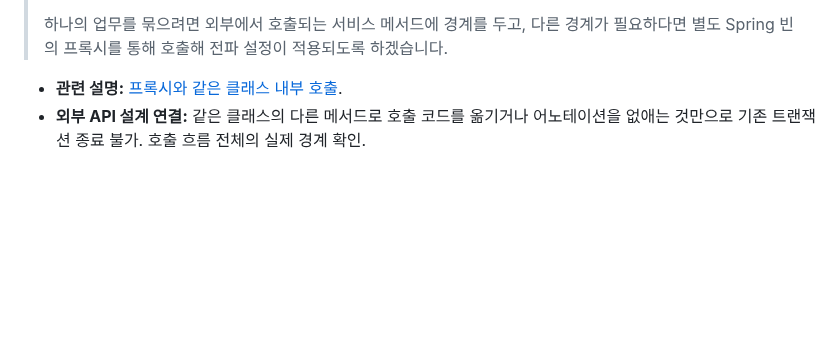
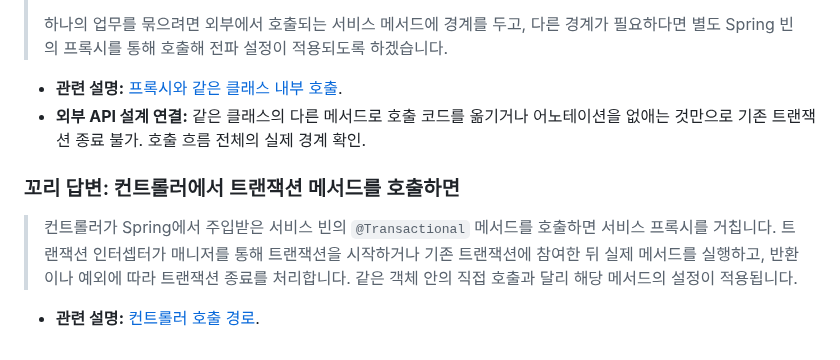
Before and after one commit to ass3027/portfolio, a Markdown page: interview/interview-answers-artificial-society.md, the part around the change. Rendered like a GitHub page; blank space fills up the shorter version.

```diff
--- a/interview/interview-answers-artificial-society.md
+++ b/interview/interview-answers-artificial-society.md
@@ -103,3 +103,9 @@
 
 - **관련 설명:** [프록시와 같은 클래스 내부 호출](spring-transactions.md#2-프록시와-같은-클래스-내부-호출).
 - **외부 API 설계 연결:** 같은 클래스의 다른 메서드로 호출 코드를 옮기거나 어노테이션을 없애는 것만으로 기존 트랜잭션 종료 불가. 호출 흐름 전체의 실제 경계 확인.
+
+### 꼬리 답변: 컨트롤러에서 트랜잭션 메서드를 호출하면
+
+> 컨트롤러가 Spring에서 주입받은 서비스 빈의 `@Transactional` 메서드를 호출하면 서비스 프록시를 거칩니다. 트랜잭션 인터셉터가 매니저를 통해 트랜잭션을 시작하거나 기존 트랜잭션에 참여한 뒤 실제 메서드를 실행하고, 반환이나 예외에 따라 트랜잭션 종료를 처리합니다. 같은 객체 안의 직접 호출과 달리 해당 메서드의 설정이 적용됩니다.
+
+- **관련 설명:** [컨트롤러 호출 경로](spring-transactions.md#컨트롤러에서-트랜잭션-메서드를-호출하면).
```
Also changed, not shown: interview/spring-transactions.md (+23 -2 lines).
